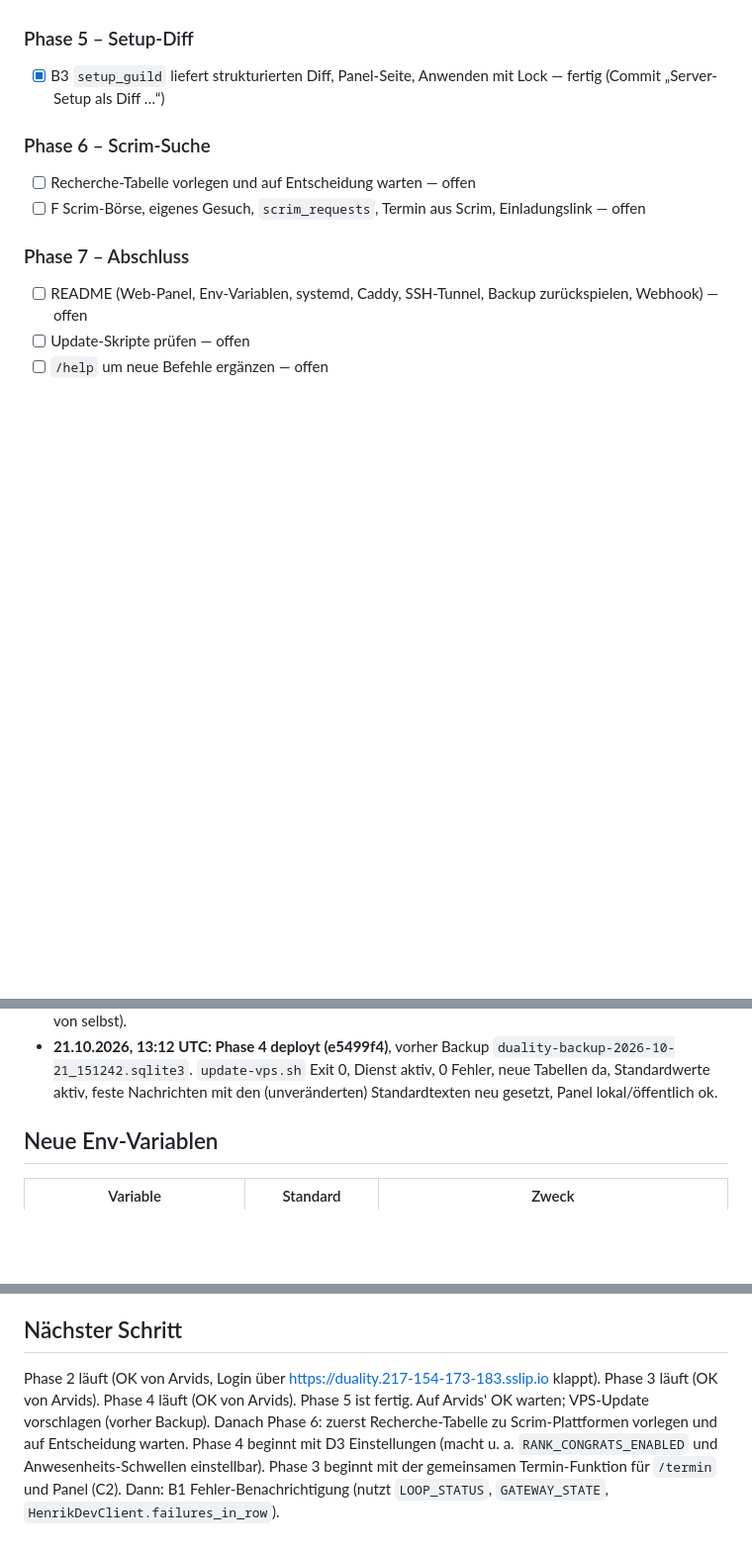
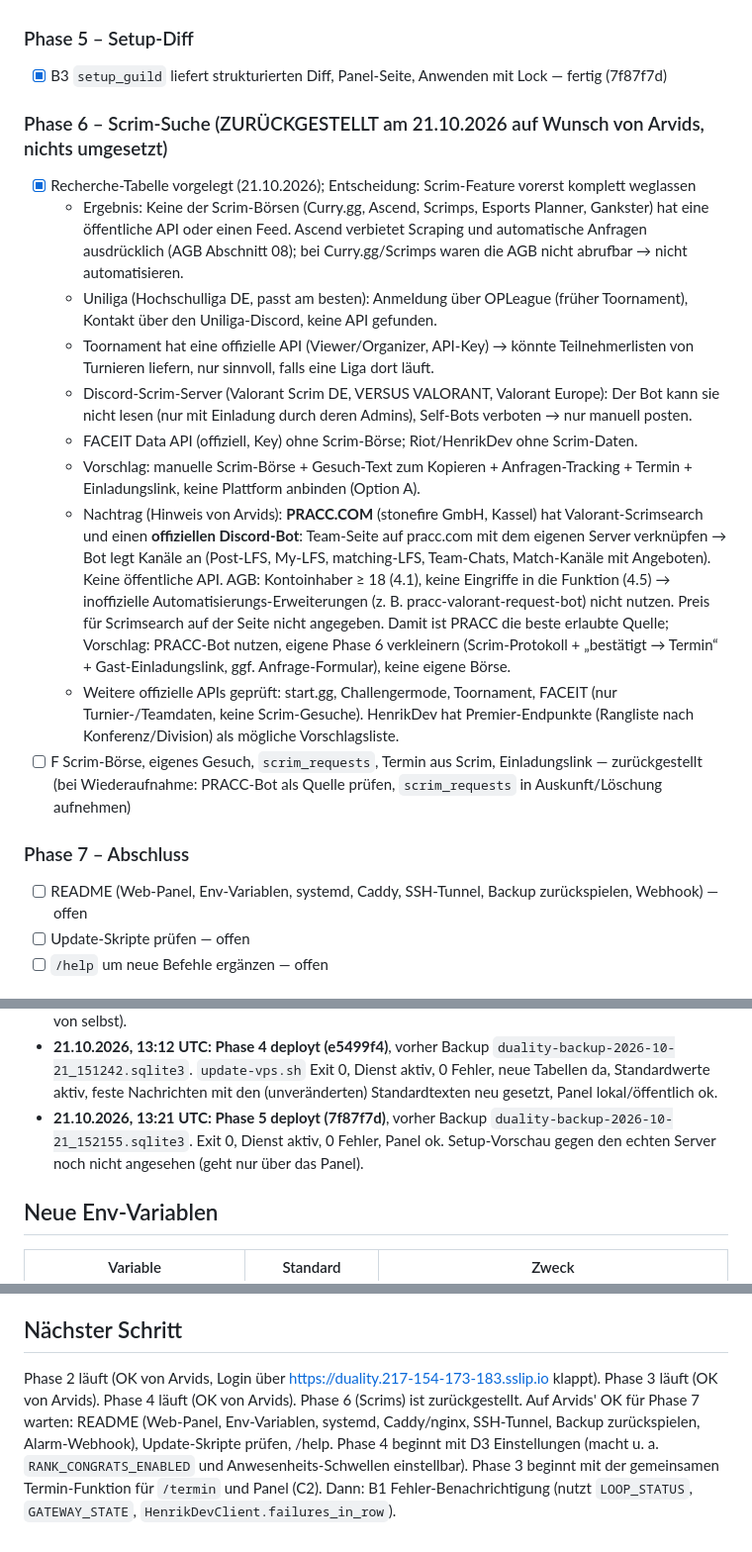
Before and after one commit to ArvidsGertners/duality-bot, a Markdown page: PROGRESS.md, 3 parts joined by grey strips. Shown at 99% size. GitHub-like rendering; blank space fills up the shorter version.

Commit message:
Fortschritt: Scrim-Suche zurückgestellt, Recherche dokumentiert

```diff
--- a/PROGRESS.md
+++ b/PROGRESS.md
@@ -42,11 +42,19 @@ Status: `offen` · `in Arbeit` · `fertig (<Commit>)`
 - [x] E1 Datenschutz-Seite (Auskunft/Löschung) — fertig (e5499f4)
 
 ### Phase 5 – Setup-Diff
-- [x] B3 `setup_guild` liefert strukturierten Diff, Panel-Seite, Anwenden mit Lock — fertig (Commit „Server-Setup als Diff …“)
+- [x] B3 `setup_guild` liefert strukturierten Diff, Panel-Seite, Anwenden mit Lock — fertig (7f87f7d)
 
-### Phase 6 – Scrim-Suche
-- [ ] Recherche-Tabelle vorlegen und auf Entscheidung warten — offen
-- [ ] F Scrim-Börse, eigenes Gesuch, `scrim_requests`, Termin aus Scrim, Einladungslink — offen
+### Phase 6 – Scrim-Suche (ZURÜCKGESTELLT am 21.10.2026 auf Wunsch von Arvids, nichts umgesetzt)
+- [x] Recherche-Tabelle vorgelegt (21.10.2026); Entscheidung: Scrim-Feature vorerst komplett weglassen
+  - Ergebnis: Keine der Scrim-Börsen (Curry.gg, Ascend, Scrimps, Esports Planner, Gankster) hat eine öffentliche API oder einen Feed. Ascend verbietet Scraping und automatische Anfragen ausdrücklich (AGB Abschnitt 08); bei Curry.gg/Scrimps waren die AGB nicht abrufbar → nicht automatisieren.
+  - Uniliga (Hochschulliga DE, passt am besten): Anmeldung über OPLeague (früher Toornament), Kontakt über den Uniliga-Discord, keine API gefunden.
+  - Toornament hat eine offizielle API (Viewer/Organizer, API-Key) → könnte Teilnehmerlisten von Turnieren liefern, nur sinnvoll, falls eine Liga dort läuft.
+  - Discord-Scrim-Server (Valorant Scrim DE, VERSUS VALORANT, Valorant Europe): Der Bot kann sie nicht lesen (nur mit Einladung durch deren Admins), Self-Bots verboten → nur manuell posten.
+  - FACEIT Data API (offiziell, Key) ohne Scrim-Börse; Riot/HenrikDev ohne Scrim-Daten.
+  - Vorschlag: manuelle Scrim-Börse + Gesuch-Text zum Kopieren + Anfragen-Tracking + Termin + Einladungslink, keine Plattform anbinden (Option A).
+  - Nachtrag (Hinweis von Arvids): **PRACC.COM** (stonefire GmbH, Kassel) hat Valorant-Scrimsearch und einen **offiziellen Discord-Bot**: Team-Seite auf pracc.com mit dem eigenen Server verknüpfen → Bot legt Kanäle an (Post-LFS, My-LFS, matching-LFS, Team-Chats, Match-Kanäle mit Angeboten). Keine öffentliche API. AGB: Kontoinhaber ≥ 18 (4.1), keine Eingriffe in die Funktion (4.5) → inoffizielle Automatisierungs-Erweiterungen (z. B. pracc-valorant-request-bot) nicht nutzen. Preis für Scrimsearch auf der Seite nicht angegeben. Damit ist PRACC die beste erlaubte Quelle; Vorschlag: PRACC-Bot nutzen, eigene Phase 6 verkleinern (Scrim-Protokoll + „bestätigt → Termin“ + Gast-Einladungslink, ggf. Anfrage-Formular), keine eigene Börse.
+  - Weitere offizielle APIs geprüft: start.gg, Challengermode, Toornament, FACEIT (nur Turnier-/Teamdaten, keine Scrim-Gesuche). HenrikDev hat Premier-Endpunkte (Rangliste nach Konferenz/Division) als mögliche Vorschlagsliste.
+- [ ] F Scrim-Börse, eigenes Gesuch, `scrim_requests`, Termin aus Scrim, Einladungslink — zurückgestellt (bei Wiederaufnahme: PRACC-Bot als Quelle prüfen, `scrim_requests` in Auskunft/Löschung aufnehmen)
 
 ### Phase 7 – Abschluss
 - [ ] README (Web-Panel, Env-Variablen, systemd, Caddy, SSH-Tunnel, Backup zurückspielen, Webhook) — offen
@@ -137,6 +145,7 @@ Status: `offen` · `in Arbeit` · `fertig (<Commit>)`
 - **21.10.2026, 12:29 UTC: Phase 2 deployt (a770e37)**, `update-vps.sh` Exit 0, Dienst aktiv, keine Fehler im Log, `/healthz` lokal und öffentlich 200, API ohne Login 401. Test-Backup als `dualitybot` erstellt (`/home/duality-bot/app/backups/`, Ordner 700, Datei 600), `git status` sauber. Kein `ALERT_WEBHOOK_URL` gesetzt → Warnungen nach `#audit-log`.
 - **21.10.2026, 12:52 UTC: Phase 3 deployt (aa72e6d)**, vorher Backup `duality-backup-2026-10-21_145223.sqlite3`. `update-vps.sh` Exit 0, Dienst aktiv, 0 Fehler im Log, Schema migriert (`scheduled_events` + `title`/`details`/`cancelled_at`, `rank_history` da), `/rangliste` bei Discord registriert, Panel lokal/öffentlich ok. Hinweise: ein verknüpftes Profil gehört zu jemandem, der den Server verlassen hat (wird beim Abgleich übersprungen); der gespeicherte Termin am 24.10. 17:00 hat eine in Discord gelöschte Nachricht (kein Titel, verschwindet beim Erinnerungs-Check 24 h vorher von selbst).
 - **21.10.2026, 13:12 UTC: Phase 4 deployt (e5499f4)**, vorher Backup `duality-backup-2026-10-21_151242.sqlite3`. `update-vps.sh` Exit 0, Dienst aktiv, 0 Fehler, neue Tabellen da, Standardwerte aktiv, feste Nachrichten mit den (unveränderten) Standardtexten neu gesetzt, Panel lokal/öffentlich ok.
+- **21.10.2026, 13:21 UTC: Phase 5 deployt (7f87f7d)**, vorher Backup `duality-backup-2026-10-21_152155.sqlite3`. Exit 0, Dienst aktiv, 0 Fehler, Panel ok. Setup-Vorschau gegen den echten Server noch nicht angesehen (geht nur über das Panel).
 
 ## Neue Env-Variablen
 | Variable | Standard | Zweck |
@@ -167,4 +176,4 @@ Status: `offen` · `in Arbeit` · `fertig (<Commit>)`
 - Lokal (Mac, python.org-Python) schlägt die Verbindung zu discord.com mit `CERTIFICATE_VERIFY_FAILED` fehl; betrifft nur Testläufe hier, nicht den VPS. Echter Discord-Login lokal daher nicht getestet.
 
 ## Nächster Schritt
-Phase 2 läuft (OK von Arvids, Login über https://duality.217-154-173-183.sslip.io klappt). Phase 3 läuft (OK von Arvids). Phase 4 läuft (OK von Arvids). Phase 5 ist fertig. Auf Arvids' OK warten; VPS-Update vorschlagen (vorher Backup). Danach Phase 6: zuerst Recherche-Tabelle zu Scrim-Plattformen vorlegen und auf Entscheidung warten. Phase 4 beginnt mit D3 Einstellungen (macht u. a. `RANK_CONGRATS_ENABLED` und Anwesenheits-Schwellen einstellbar). Phase 3 beginnt mit der gemeinsamen Termin-Funktion für `/termin` und Panel (C2). Dann: B1 Fehler-Benachrichtigung (nutzt `LOOP_STATUS`, `GATEWAY_STATE`, `HenrikDevClient.failures_in_row`).
+Phase 2 läuft (OK von Arvids, Login über https://duality.217-154-173-183.sslip.io klappt). Phase 3 läuft (OK von Arvids). Phase 4 läuft (OK von Arvids). Phase 6 (Scrims) ist zurückgestellt. Auf Arvids' OK für Phase 7 warten: README (Web-Panel, Env-Variablen, systemd, Caddy/nginx, SSH-Tunnel, Backup zurückspielen, Alarm-Webhook), Update-Skripte prüfen, /help. Phase 4 beginnt mit D3 Einstellungen (macht u. a. `RANK_CONGRATS_ENABLED` und Anwesenheits-Schwellen einstellbar). Phase 3 beginnt mit der gemeinsamen Termin-Funktion für `/termin` und Panel (C2). Dann: B1 Fehler-Benachrichtigung (nutzt `LOOP_STATUS`, `GATEWAY_STATE`, `HenrikDevClient.failures_in_row`).
```
